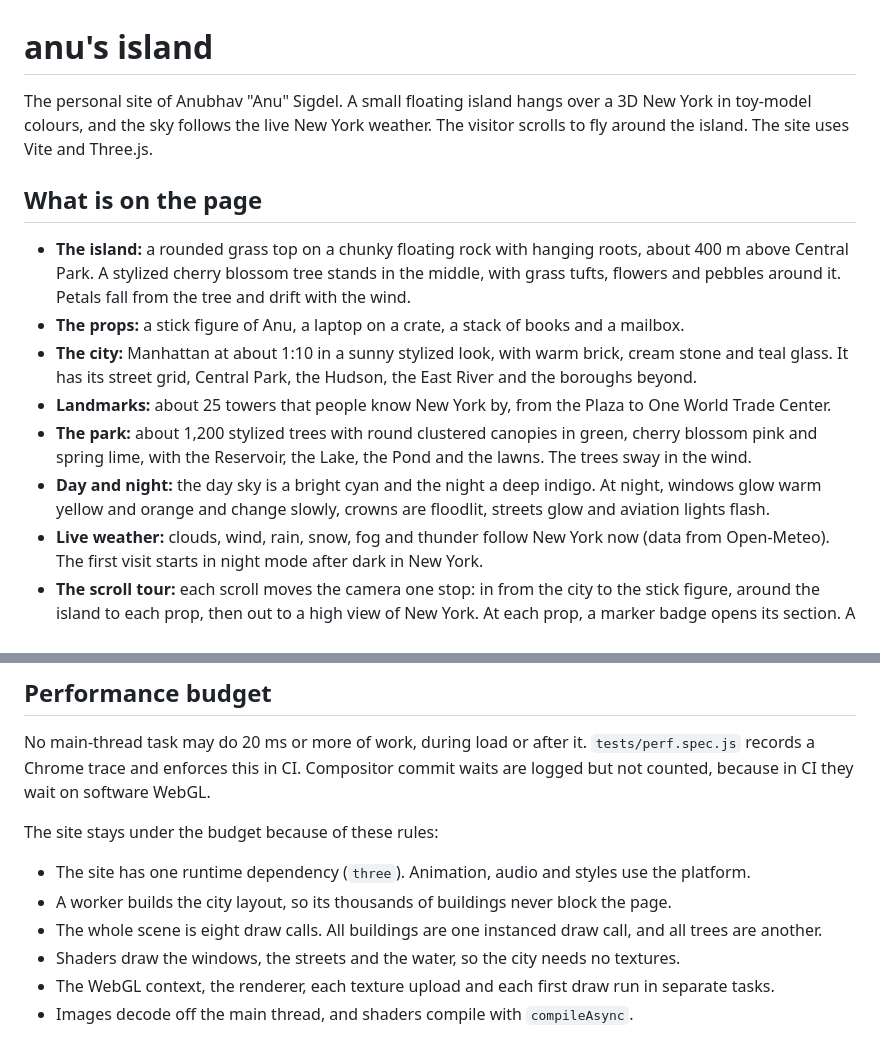
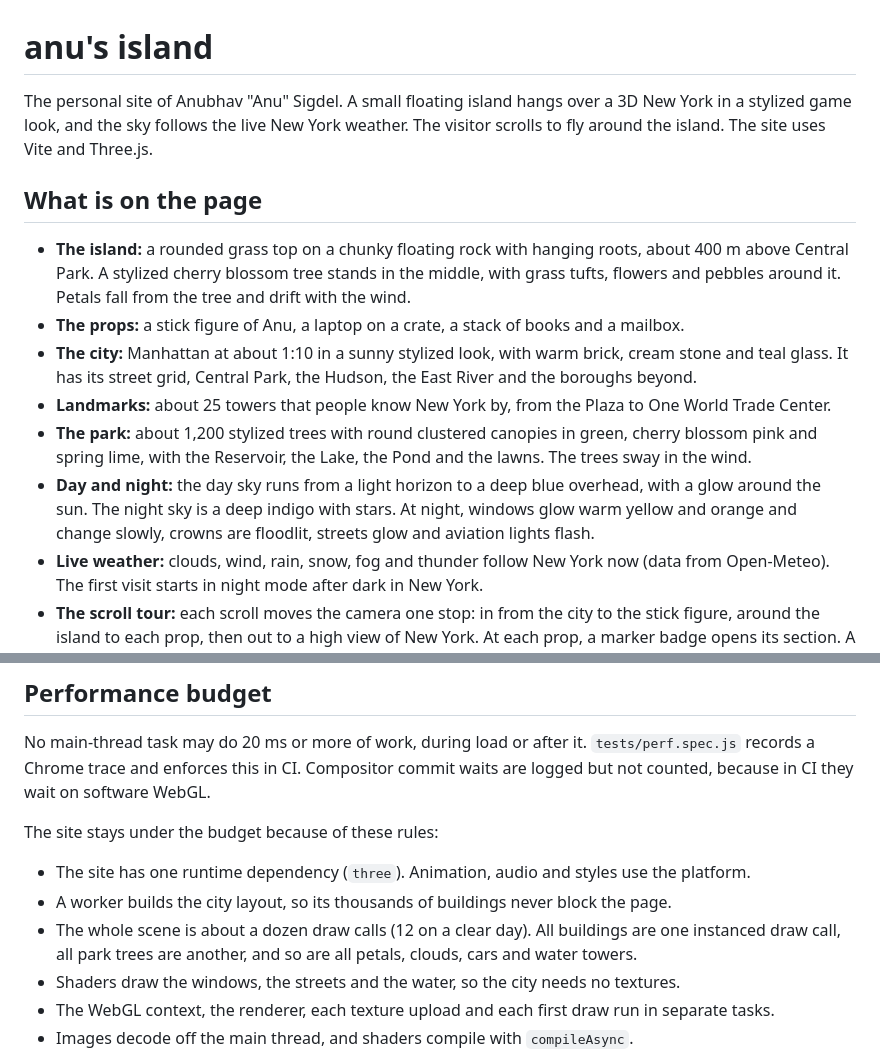
Before and after one commit to asigdel29/anu-site, a Markdown page: README.md, 2 parts joined by grey strips. GitHub-like rendering.

Commit message:
docs: README for the game look, the sky and the draw-call count

```diff
--- a/README.md
+++ b/README.md
@@ -1,6 +1,6 @@
 # anu's island
 
-The personal site of Anubhav "Anu" Sigdel. A small floating island hangs over a 3D New York in toy-model colours, and the sky follows the live New York weather. The visitor scrolls to fly around the island. The site uses Vite and Three.js.
+The personal site of Anubhav "Anu" Sigdel. A small floating island hangs over a 3D New York in a stylized game look, and the sky follows the live New York weather. The visitor scrolls to fly around the island. The site uses Vite and Three.js.
 
 ## What is on the page
 
@@ -9,7 +9,7 @@ The personal site of Anubhav "Anu" Sigdel. A small floating island hangs over a
 - **The city:** Manhattan at about 1:10 in a sunny stylized look, with warm brick, cream stone and teal glass. It has its street grid, Central Park, the Hudson, the East River and the boroughs beyond.
 - **Landmarks:** about 25 towers that people know New York by, from the Plaza to One World Trade Center.
 - **The park:** about 1,200 stylized trees with round clustered canopies in green, cherry blossom pink and spring lime, with the Reservoir, the Lake, the Pond and the lawns. The trees sway in the wind.
-- **Day and night:** the day sky is a bright cyan and the night a deep indigo. At night, windows glow warm yellow and orange and change slowly, crowns are floodlit, streets glow and aviation lights flash.
+- **Day and night:** the day sky runs from a light horizon to a deep blue overhead, with a glow around the sun. The night sky is a deep indigo with stars. At night, windows glow warm yellow and orange and change slowly, crowns are floodlit, streets glow and aviation lights flash.
 - **Live weather:** clouds, wind, rain, snow, fog and thunder follow New York now (data from Open-Meteo). The first visit starts in night mode after dark in New York.
 - **The scroll tour:** each scroll moves the camera one stop: in from the city to the stick figure, around the island to each prop, then out to a high view of New York. At each prop, a marker badge opens its section. A rail on the right shows the stops.
 - **Content:** the nav at the top opens the work, about and contact dialogs. 5 seconds after the island appears, the nav and the hero card fold into small game-style capsules. Hover, focus or a tap opens them again.
@@ -41,7 +41,7 @@ The site stays under the budget because of these rules:
 
 - The site has one runtime dependency (`three`). Animation, audio and styles use the platform.
 - A worker builds the city layout, so its thousands of buildings never block the page.
-- The whole scene is eight draw calls. All buildings are one instanced draw call, and all trees are another.
+- The whole scene is about a dozen draw calls (12 on a clear day). All buildings are one instanced draw call, all park trees are another, and so are all petals, clouds, cars and water towers.
 - Shaders draw the windows, the streets and the water, so the city needs no textures.
 - The WebGL context, the renderer, each texture upload and each first draw run in separate tasks.
 - Images decode off the main thread, and shaders compile with `compileAsync`.
```
